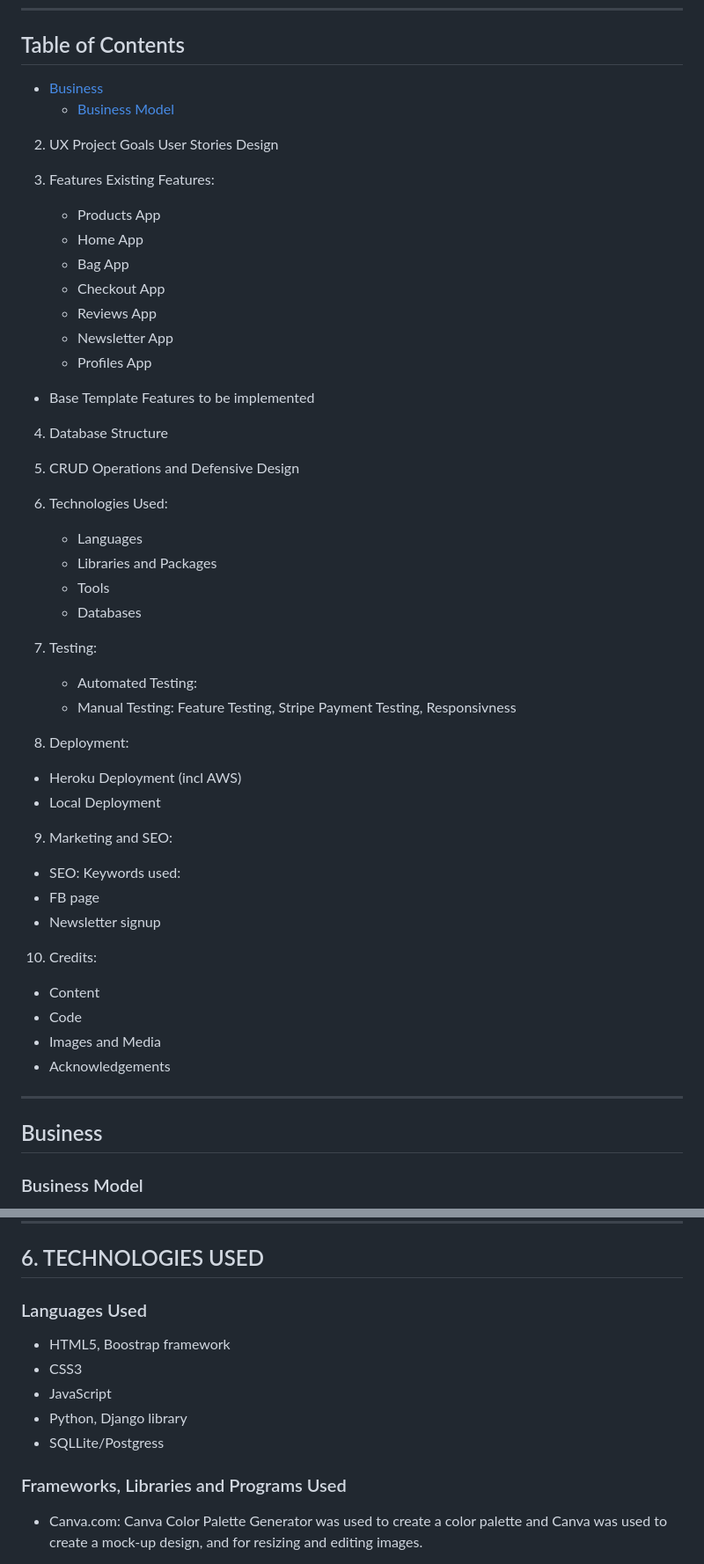
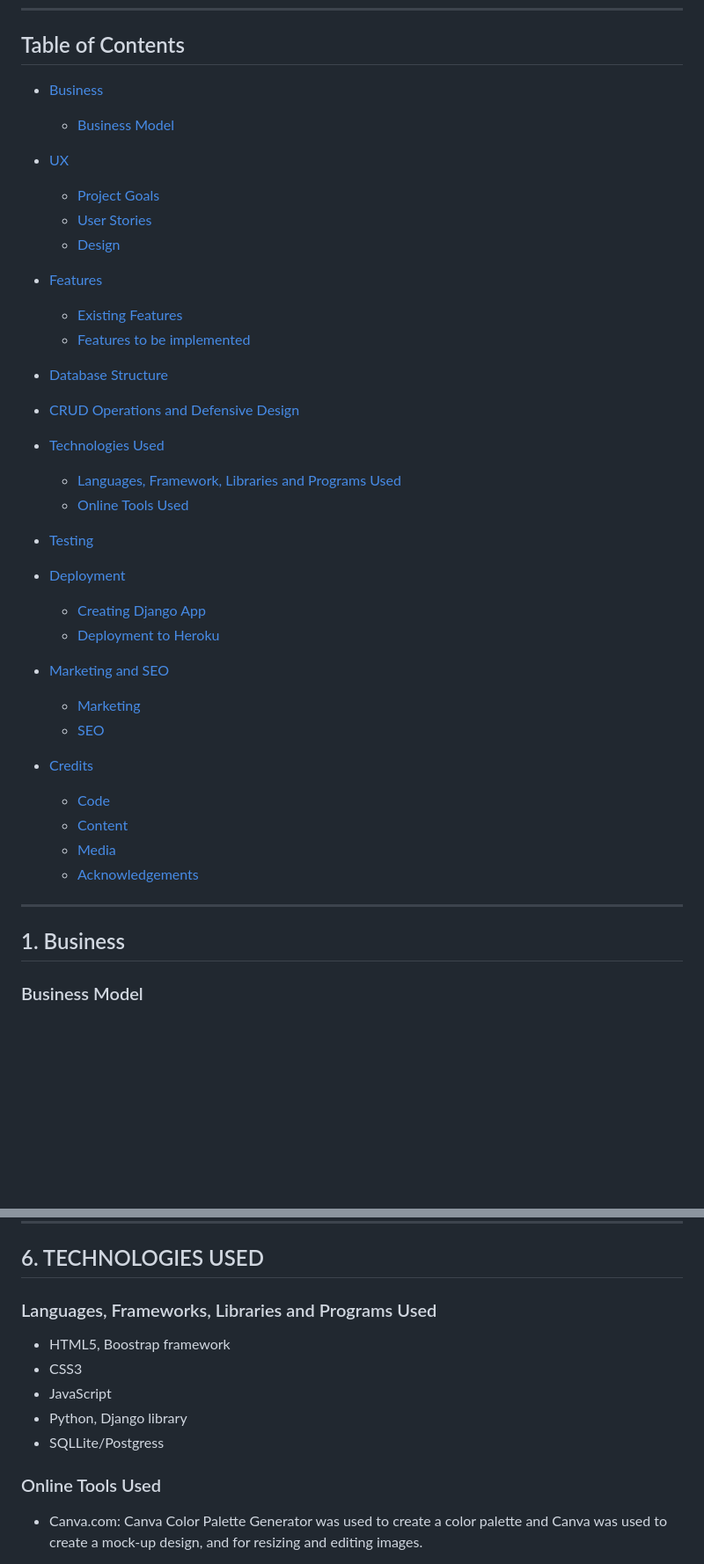
Before and after one commit to psnaz/dark-chocolate-for-ever, a Markdown page: README.md, 2 parts joined by grey strips. Shown at 88% size. Rendered like a GitHub page; blank space fills up the shorter version.

Commit message:
Reformat the table of content in readme

```diff
--- a/README.md
+++ b/README.md
@@ -24,50 +25,47 @@ ZIP: 42424
     * [Business Model](#business-model)
 
-2. UX
-Project Goals
-User Stories
-Design
 
-3. Features
-Existing Features:
-	- Products App
-	- Home App
-	- Bag App
-	- Checkout App
-    - Reviews App
-    - Newsletter App
-    - Profiles App
-- Base Template
-Features to be implemented
+* [UX](#2-ux)
+    * [Project Goals](#project-goals)
+    * [User Stories](#user-stories)
+    * [Design](#design)
 
-4. Database Structure
-5. CRUD Operations and Defensive Design
-6. Technologies Used:
-    - Languages
-    - Libraries and Packages
-    - Tools
-    - Databases
-7. Testing:
-    - Automated Testing:
-    - Manual Testing: Feature Testing, Stripe Payment Testing, Responsivness
 
-8. Deployment:
- - Heroku Deployment (incl AWS)
- - Local Deployment
+* [Features](#3-features)
+    * [Existing Features](#existing-features)
+    * [Features to be implemented](#features-to-be-implemented)
 
-9. Marketing and SEO:
- - SEO: Keywords used:
- - FB page
- - Newsletter signup
 
-10. Credits:
- - Content
- - Code
- - Images and Media
- - Acknowledgements
+* [Database Structure](#4-database-structure)
+
+* [CRUD Operations and Defensive Design](#5-crud-operations-and-defensive-design)
+
+* [Technologies Used](#6-technologies-used)
+    * [Languages, Framework, Libraries and Programs Used](#languages-frameworks-libraries-and-programs-used)
+    * [Online Tools Used](#online-tools-used)
+
+
+* [Testing](#7-testing)
+
+
+* [Deployment](#8-deployment)
+    * [Creating Django App](#creating-a-django-app)
+    * [Deployment to Heroku](#deployment-to-heroku)
+
+
+* [Marketing and SEO](#9-marketing-and-seo)
+    * [Marketing](#marketing)
+    * [SEO](#seo)
+
+
+* [Credits](#10-credits)
+    * [Code](#code)
+    * [Content](#content)
+    * [Media](#media)
+    * [Acknowledgements](#acknowledgements)
 
 ------
-## Business
+## 1. Business
 
 ### Business Model
 
@@ -304,14 +307,14 @@ I have created the following separate apps and inclueded my custom models:
 
 ## 6. TECHNOLOGIES USED
 
-### Languages Used
+### Languages, Frameworks, Libraries and Programs Used
 - HTML5, Boostrap framework
 - CSS3
 - JavaScript
 - Python, Django library
 - SQLLite/Postgress
 
-### Frameworks, Libraries and Programs Used
+### Online Tools Used
 
 - Canva.com: Canva Color Palette Generator was used to create a color palette and Canva was used to create a mock-up design, and for resizing and editing images.
 - Git: Git was used for version control by utilizing the Gitpod terminal - to commit to Git and push to GitHub
```
Also changed, not shown: other parts of README.md (+13 -5 lines).
